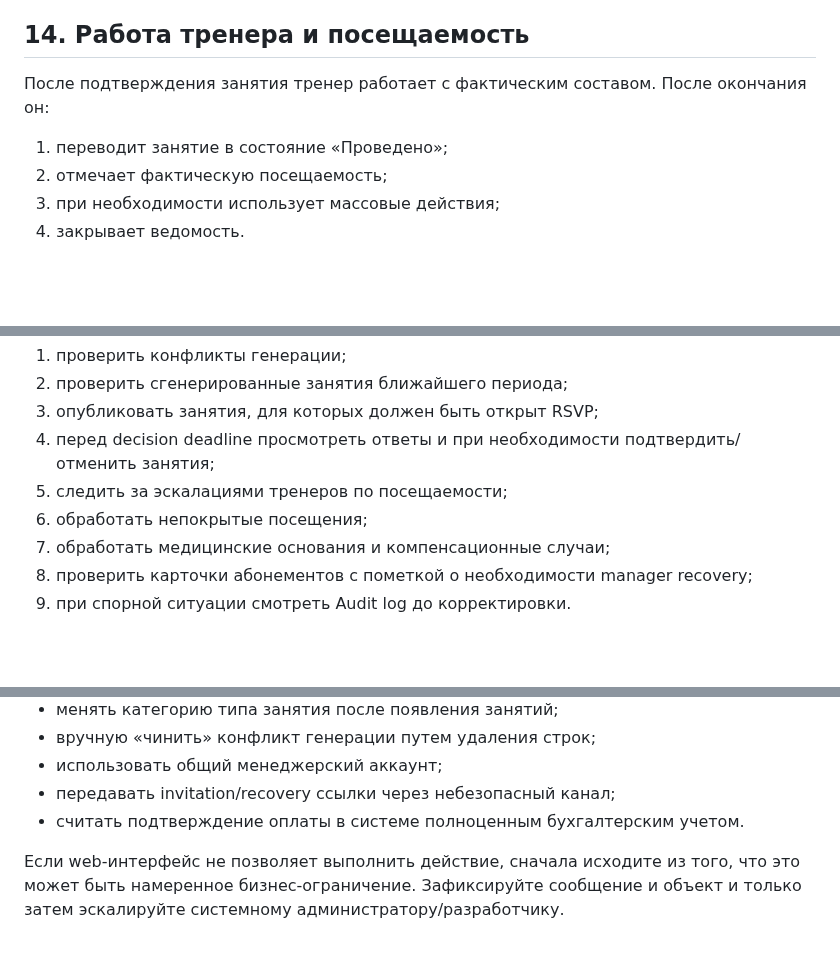
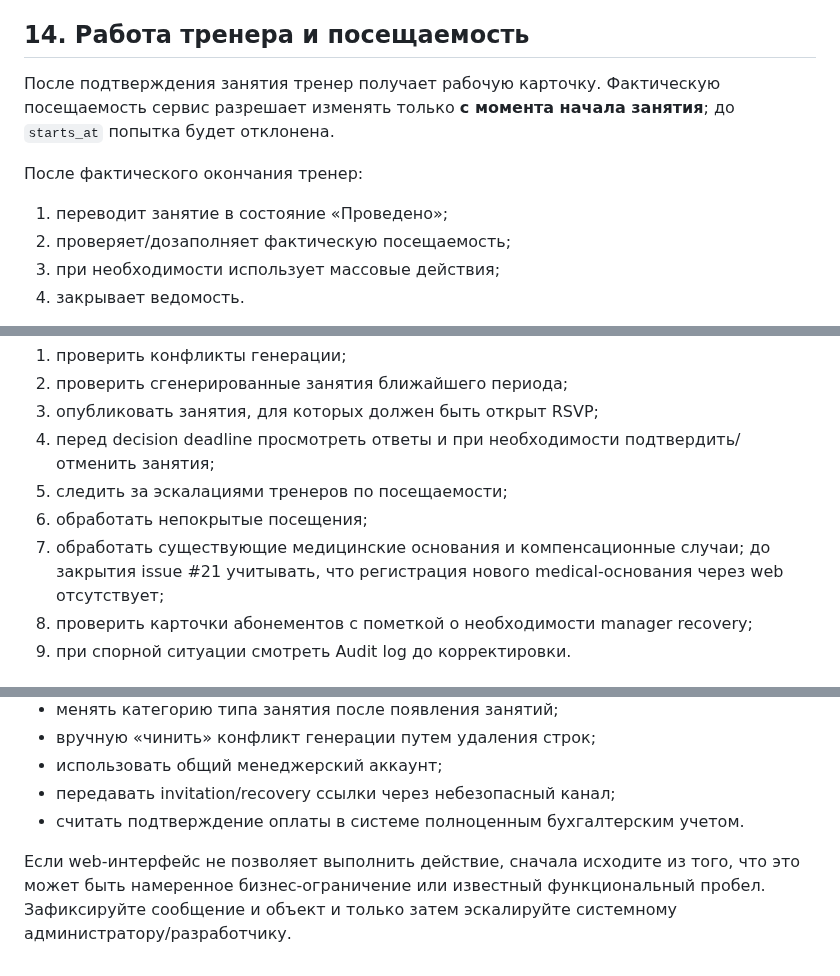
Before and after one commit to undel-gh/Ice-school-schedule, a Markdown page: docs/Эксплуатационная документация/02_Руководство_менеджера.md, 3 parts joined by grey strips. Rendered like a GitHub page; blank space fills up the shorter version.

```diff
--- a/docs/Эксплуатационная документация/02_Руководство_менеджера.md
+++ b/docs/Эксплуатационная документация/02_Руководство_менеджера.md
@@ -281,10 +283,12 @@ Scheduler автоматически генерирует будущие зан
 
 ## 14. Работа тренера и посещаемость
 
-После подтверждения занятия тренер работает с фактическим составом. После окончания он:
+После подтверждения занятия тренер получает рабочую карточку. Фактическую посещаемость сервис разрешает изменять только **с момента начала занятия**; до `starts_at` попытка будет отклонена.
+
+После фактического окончания тренер:
 
 1. переводит занятие в состояние «Проведено»;
-2. отмечает фактическую посещаемость;
+2. проверяет/дозаполняет фактическую посещаемость;
 3. при необходимости использует массовые действия;
 4. закрывает ведомость.
 
@@ -407,7 +415,7 @@ Audit log не заменяет технические Docker/Gunicorn/Caddy log
 4. перед decision deadline просмотреть ответы и при необходимости подтвердить/отменить занятия;
 5. следить за эскалациями тренеров по посещаемости;
 6. обработать непокрытые посещения;
-7. обработать медицинские основания и компенсационные случаи;
+7. обработать существующие медицинские основания и компенсационные случаи; до закрытия issue #21 учитывать, что регистрация нового medical-основания через web отсутствует;
 8. проверить карточки абонементов с пометкой о необходимости manager recovery;
 9. при спорной ситуации смотреть Audit log до корректировки.
 
@@ -424,4 +432,4 @@ Audit log не заменяет технические Docker/Gunicorn/Caddy log
 - передавать invitation/recovery ссылки через небезопасный канал;
 - считать подтверждение оплаты в системе полноценным бухгалтерским учетом.
 
-Если web-интерфейс не позволяет выполнить действие, сначала исходите из того, что это может быть намеренное бизнес-ограничение. Зафиксируйте сообщение и объект и только затем эскалируйте системному администратору/разработчику.
+Если web-интерфейс не позволяет выполнить действие, сначала исходите из того, что это может быть намеренное бизнес-ограничение или известный функциональный пробел. Зафиксируйте сообщение и объект и только затем эскалируйте системному администратору/разработчику.
```
Also changed, not shown: other parts of docs/Эксплуатационная документация/02_Руководство_менеджера.md (+17 -11 lines).
